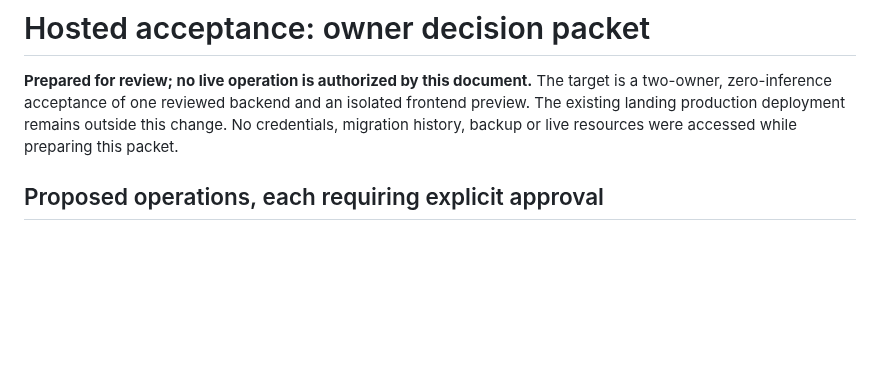
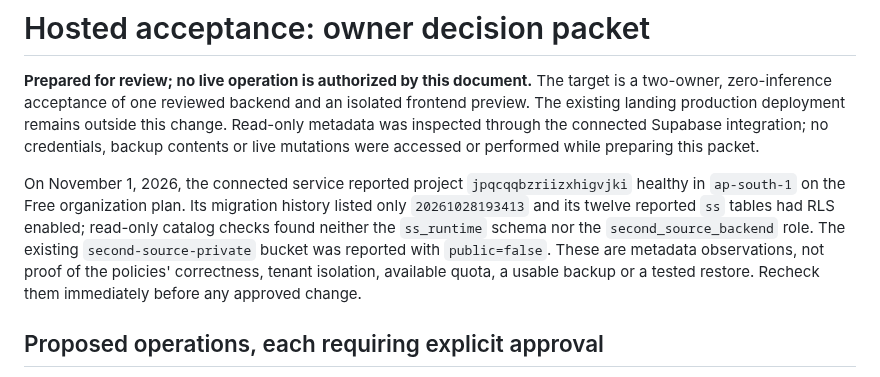
Before and after one commit to Ankit6149/second-source, a Markdown page: docs/CLOUD_ACTIVATION_DECISION.md, the part around the change. Drawn GitHub-style; blank space fills up the shorter version.

Commit message:
Record read-only cloud activation preflight

```diff
--- a/docs/CLOUD_ACTIVATION_DECISION.md
+++ b/docs/CLOUD_ACTIVATION_DECISION.md
@@ -3,8 +3,19 @@
 **Prepared for review; no live operation is authorized by this document.** The
 target is a two-owner, zero-inference acceptance of one reviewed backend and an
 isolated frontend preview. The existing landing production deployment remains
-outside this change. No credentials, migration history, backup or live resources
-were accessed while preparing this packet.
+outside this change. Read-only metadata was inspected through the connected
+Supabase integration; no credentials, backup contents or live mutations were
+accessed or performed while preparing this packet.
+
+On November 1, 2026, the connected service reported project
+`jpqcqqbzriizxhigvjki` healthy in `ap-south-1` on the Free organization plan.
+Its migration history listed only `20261028193413` and its twelve reported `ss`
+tables had RLS enabled; read-only catalog checks found neither the `ss_runtime`
+schema nor the `second_source_backend` role. The existing
+`second-source-private` bucket was reported with `public=false`. These are
+metadata observations, not proof of the policies' correctness, tenant isolation,
+available quota, a usable backup or a tested restore. Recheck them immediately
+before any approved change.
 
 ## Proposed operations, each requiring explicit approval
 
```
